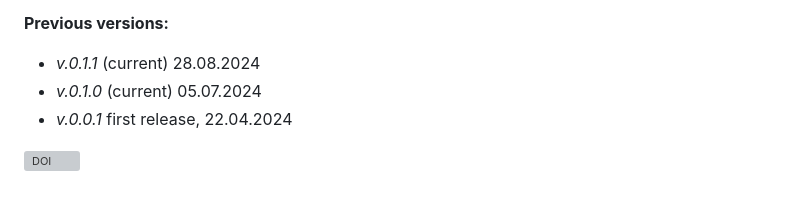
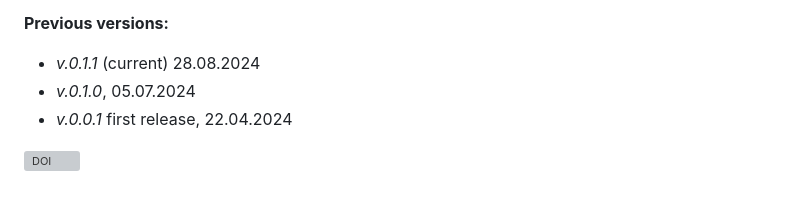
Before and after one commit to caninuzzo/OligoFast, a Markdown page: README.md, the part around the change. Drawn GitHub-style; grey boxes are pictures that could not be loaded.

```diff
--- a/README.md
+++ b/README.md
@@ -68,7 +68,7 @@ After running the pipeline several times with different datasets and confronting
 **Previous versions:**
 
 - *v.0.1.1* (current) 28.08.2024
-- *v.0.1.0* (current) 05.07.2024
+- *v.0.1.0*, 05.07.2024
 - *v.0.0.1* first release, 22.04.2024
 
 
```
